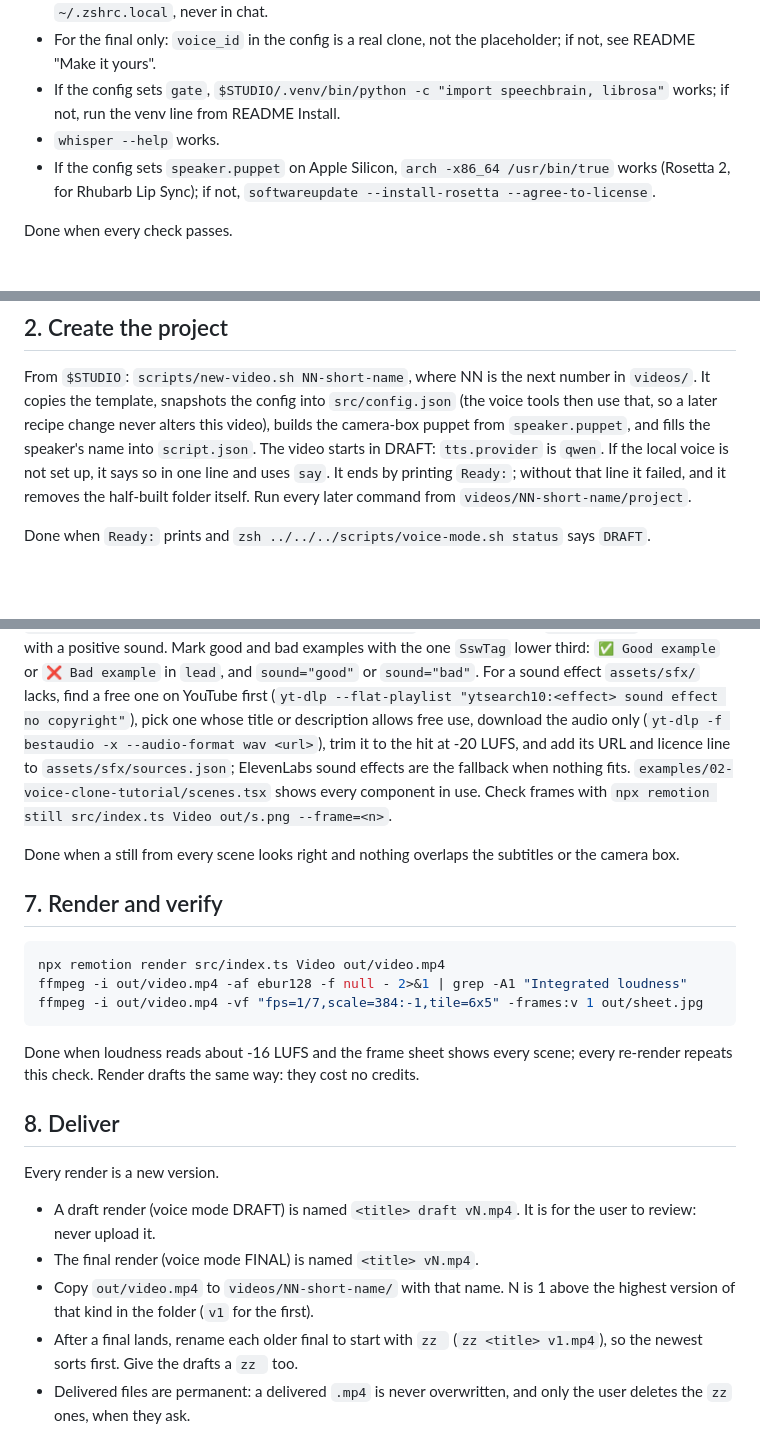
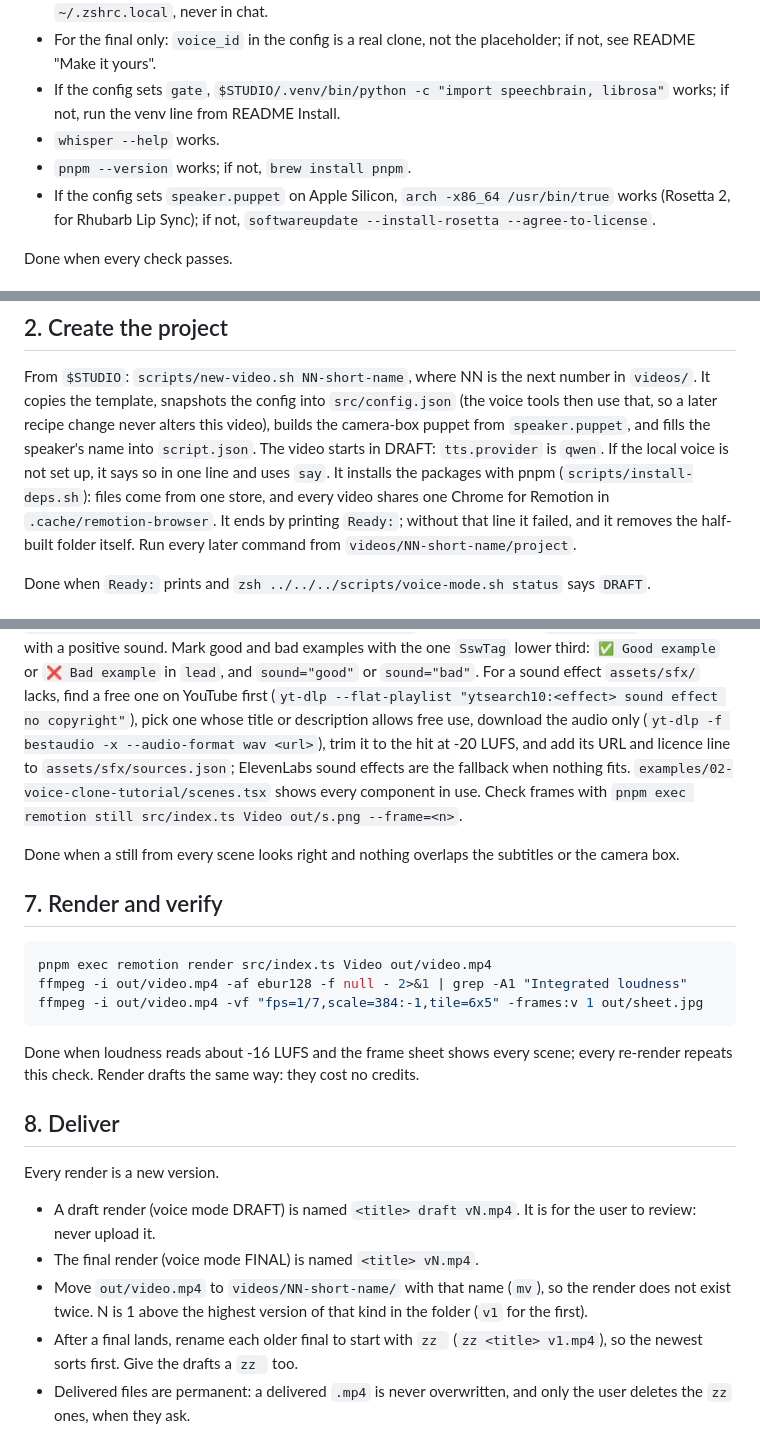
Before and after one commit to 0xharkirat/harks-ai-studio, a Markdown page: SKILL.md, 3 parts joined by grey strips. GitHub-like rendering; blank space fills up the shorter version.

````diff
--- a/SKILL.md
+++ b/SKILL.md
@@ -23,6 +23,7 @@ On "test pass" for a PBI whose video is already rendered, follow [`UPLOAD.md`](U
 - For the final only: `voice_id` in the config is a real clone, not the placeholder; if not, see README "Make it yours".
 - If the config sets `gate`, `$STUDIO/.venv/bin/python -c "import speechbrain, librosa"` works; if not, run the venv line from README Install.
 - `whisper --help` works.
+- `pnpm --version` works; if not, `brew install pnpm`.
 - If the config sets `speaker.puppet` on Apple Silicon, `arch -x86_64 /usr/bin/true` works (Rosetta 2, for Rhubarb Lip Sync); if not, `softwareupdate --install-rosetta --agree-to-license`.
 
 Done when every check passes.
@@ -42,6 +43,7 @@ From `$STUDIO`: `scripts/new-video.sh NN-short-name`, where NN is the next numbe
 It copies the template, snapshots the config into `src/config.json` (the voice tools then use that, so a later recipe change never alters this video), builds the camera-box puppet from `speaker.puppet`, and fills the speaker's name into `script.json`.
 The video starts in DRAFT: `tts.provider` is `qwen`.
 If the local voice is not set up, it says so in one line and uses `say`.
+It installs the packages with pnpm (`scripts/install-deps.sh`): files come from one store, and every video shares one Chrome for Remotion in `.cache/remotion-browser`.
 It ends by printing `Ready:`; without that line it failed, and it removes the half-built folder itself.
 Run every later command from `videos/NN-short-name/project`.
 
@@ -124,14 +126,14 @@ Open the bad example and the fix each with a black title card: `"black": 1.2, "c
 Mark good and bad examples with the one `SswTag` lower third: `✅ Good example` or `❌ Bad example` in `lead`, and `sound="good"` or `sound="bad"`.
 For a sound effect `assets/sfx/` lacks, find a free one on YouTube first (`yt-dlp --flat-playlist "ytsearch10:<effect> sound effect no copyright"`), pick one whose title or description allows free use, download the audio only (`yt-dlp -f bestaudio -x --audio-format wav <url>`), trim it to the hit at -20 LUFS, and add its URL and licence line to `assets/sfx/sources.json`; ElevenLabs sound effects are the fallback when nothing fits.
 `examples/02-voice-clone-tutorial/scenes.tsx` shows every component in use.
-Check frames with `npx remotion still src/index.ts Video out/s.png --frame=<n>`.
+Check frames with `pnpm exec remotion still src/index.ts Video out/s.png --frame=<n>`.
 
 Done when a still from every scene looks right and nothing overlaps the subtitles or the camera box.
 
 ## 7. Render and verify
 
 ```sh
-npx remotion render src/index.ts Video out/video.mp4
+pnpm exec remotion render src/index.ts Video out/video.mp4
 ffmpeg -i out/video.mp4 -af ebur128 -f null - 2>&1 | grep -A1 "Integrated loudness"
 ffmpeg -i out/video.mp4 -vf "fps=1/7,scale=384:-1,tile=6x5" -frames:v 1 out/sheet.jpg
 ```
@@ -145,7 +147,7 @@ Every render is a new version.
 
 - A draft render (voice mode DRAFT) is named `<title> draft vN.mp4`. It is for the user to review: never upload it.
 - The final render (voice mode FINAL) is named `<title> vN.mp4`.
-- Copy `out/video.mp4` to `videos/NN-short-name/` with that name. N is 1 above the highest version of that kind in the folder (`v1` for the first).
+- Move `out/video.mp4` to `videos/NN-short-name/` with that name (`mv`), so the render does not exist twice. N is 1 above the highest version of that kind in the folder (`v1` for the first).
 - After a final lands, rename each older final to start with `zz ` (`zz <title> v1.mp4`), so the newest sorts first. Give the drafts a `zz ` too.
 - Delivered files are permanent: a delivered `.mp4` is never overwritten, and only the user deletes the `zz` ones, when they ask.
 
````
Also changed, not shown: README.md (+17 -2 lines), explainer-video/SKILL.md (+1 -1 lines).
